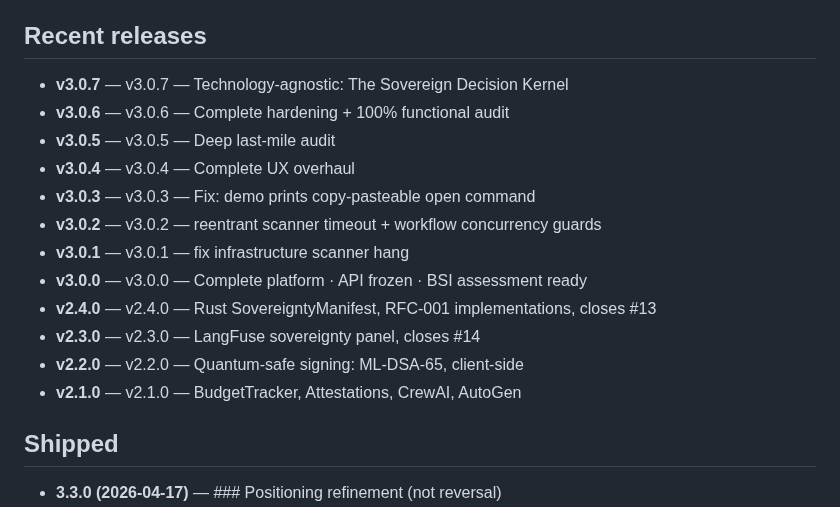
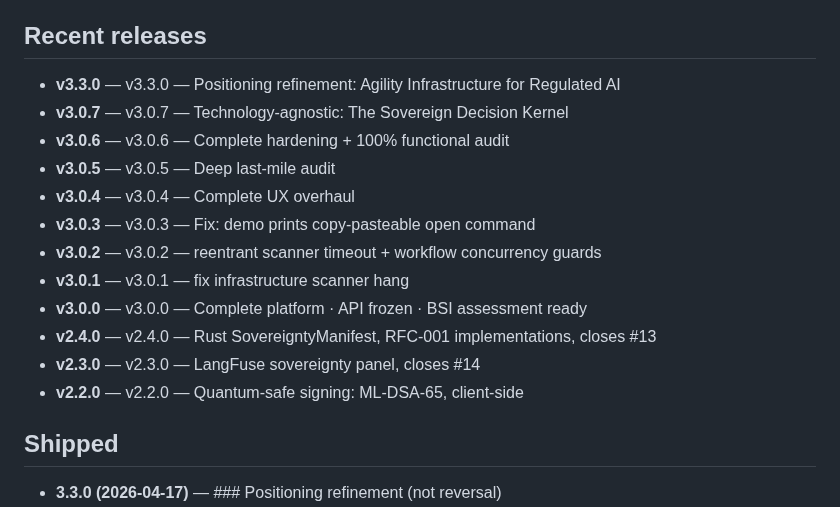
Before and after one commit to sebastianweiss83/sentinel-kernel, a Markdown page: docs/project-status.md, the part around one of its changes. Rendered like a GitHub page.

Commit message:
chore(auto): sync all derived content [skip ci]

```diff
--- a/docs/project-status.md
+++ b/docs/project-status.md
@@ -49,6 +49,7 @@ Prove your AI decisions to the auditor. Agility infrastructure for regulated AI
 
 ## Recent releases
 
+- **v3.3.0** — v3.3.0 — Positioning refinement: Agility Infrastructure for Regulated AI
 - **v3.0.7** — v3.0.7 — Technology-agnostic: The Sovereign Decision Kernel
 - **v3.0.6** — v3.0.6 — Complete hardening + 100% functional audit
 - **v3.0.5** — v3.0.5 — Deep last-mile audit
@@ -60,7 +61,6 @@ Prove your AI decisions to the auditor. Agility infrastructure for regulated AI
 - **v2.4.0** — v2.4.0 — Rust SovereigntyManifest, RFC-001 implementations, closes #13
 - **v2.3.0** — v2.3.0 — LangFuse sovereignty panel, closes #14
 - **v2.2.0** — v2.2.0 — Quantum-safe signing: ML-DSA-65, client-side
-- **v2.1.0** — v2.1.0 — BudgetTracker, Attestations, CrewAI, AutoGen
 
 ## Shipped
 
```
Also changed, not shown: other parts of docs/project-status.md (+1 -1 lines), CLAUDE.md (+2 -2 lines).
